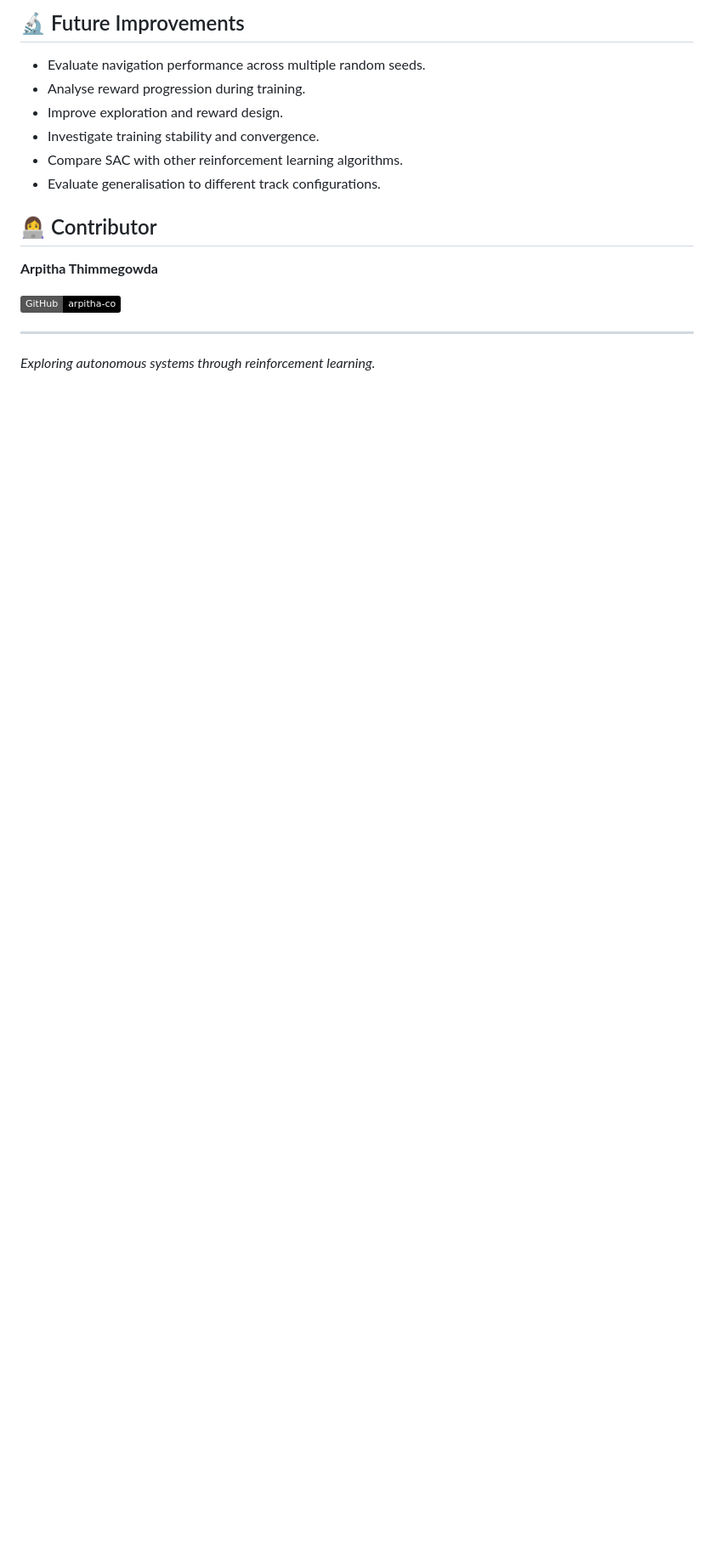
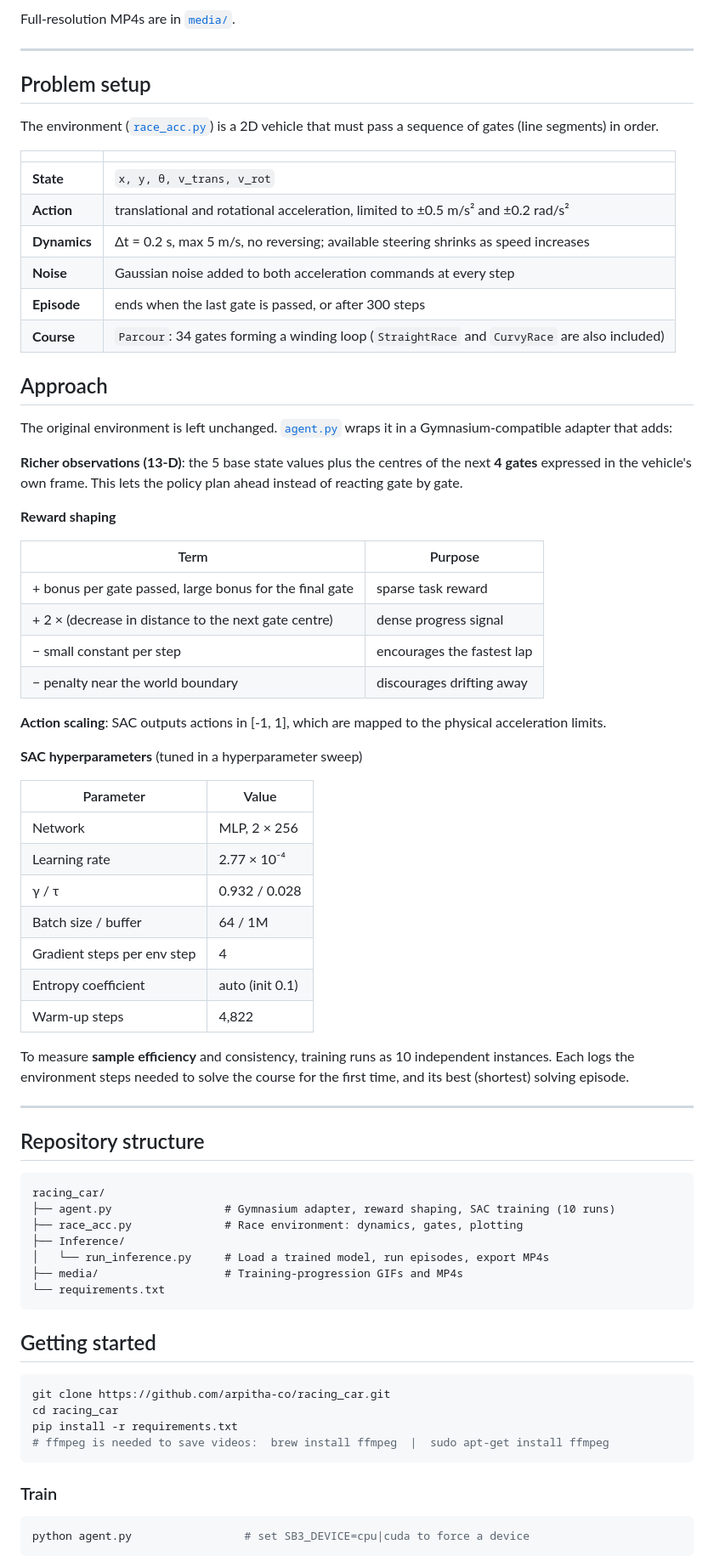
Before and after one commit to arpitha-co/racing_car, a Markdown page: README.md, the part around one of its changes. Shown at 85% size. Rendered like a GitHub page; badges without logos; blank space fills up the shorter version.

````diff
--- a/README.md
+++ b/README.md
@@ -147,18 +39,77 @@ Further quantitative evaluation can include:
-## 🔬 Future Improvements
-
-- Evaluate navigation performance across multiple random seeds.
-- Analyse reward progression during training.
-- Improve exploration and reward design.
-- Investigate training stability and convergence.
-- Compare SAC with other reinforcement learning algorithms.
-- Evaluate generalisation to different track configurations.
-
-## 👩‍💻 Contributor
-
-**Arpitha Thimmegowda**
-
-[![GitHub](https://img.shields.io/badge/GitHub-arpitha--co-black?logo=github)](https://github.com/arpitha-co)
+Full-resolution MP4s are in [`media/`](media).
 
 ---
 
-*Exploring autonomous systems through reinforcement learning.*
+## Problem setup
+
+The environment ([`race_acc.py`](race_acc.py)) is a 2D vehicle that must pass a sequence of gates (line segments) in order.
+
+| | |
+|---|---|
+| **State** | `x, y, θ, v_trans, v_rot` |
+| **Action** | translational and rotational acceleration, limited to ±0.5 m/s² and ±0.2 rad/s² |
+| **Dynamics** | Δt = 0.2 s, max 5 m/s, no reversing; available steering shrinks as speed increases |
+| **Noise** | Gaussian noise added to both acceleration commands at every step |
+| **Episode** | ends when the last gate is passed, or after 300 steps |
+| **Course** | `Parcour`: 34 gates forming a winding loop (`StraightRace` and `CurvyRace` are also included) |
+
+## Approach
+
+The original environment is left unchanged. [`agent.py`](agent.py) wraps it in a Gymnasium-compatible adapter that adds:
+
+**Richer observations (13-D)**: the 5 base state values plus the centres of the next **4 gates** expressed in the vehicle's own frame. This lets the policy plan ahead instead of reacting gate by gate.
+
+**Reward shaping**
+
+| Term | Purpose |
+|---|---|
+| + bonus per gate passed, large bonus for the final gate | sparse task reward |
+| + 2 × (decrease in distance to the next gate centre) | dense progress signal |
+| − small constant per step | encourages the fastest lap |
+| − penalty near the world boundary | discourages drifting away |
+
+**Action scaling**: SAC outputs actions in [-1, 1], which are mapped to the physical acceleration limits.
+
+**SAC hyperparameters** (tuned in a hyperparameter sweep)
+
+| Parameter | Value |
+|---|---|
+| Network | MLP, 2 × 256 |
+| Learning rate | 2.77 × 10⁻⁴ |
+| γ / τ | 0.932 / 0.028 |
+| Batch size / buffer | 64 / 1M |
+| Gradient steps per env step | 4 |
+| Entropy coefficient | auto (init 0.1) |
+| Warm-up steps | 4,822 |
+
+To measure **sample efficiency** and consistency, training runs as 10 independent instances. Each logs the environment steps needed to solve the course for the first time, and its best (shortest) solving episode.
+
+---
+
+## Repository structure
+
+```text
+racing_car/
+├── agent.py                 # Gymnasium adapter, reward shaping, SAC training (10 runs)
+├── race_acc.py              # Race environment: dynamics, gates, plotting
+├── Inference/
+│   └── run_inference.py     # Load a trained model, run episodes, export MP4s
+├── media/                   # Training-progression GIFs and MP4s
+└── requirements.txt
+```
+
+## Getting started
+
+```bash
+git clone https://github.com/arpitha-co/racing_car.git
+cd racing_car
+pip install -r requirements.txt
+# ffmpeg is needed to save videos:  brew install ffmpeg  |  sudo apt-get install ffmpeg
+```
+
+### Train
+
+```bash
+python agent.py                 # set SB3_DEVICE=cpu|cuda to force a device
+```
+
````
Also changed, not shown: other parts of README.md (+57 -138 lines), media/episode_10.gif (added), media/episode_100.gif (added), media/episode_40.gif (added), media/episode_400.gif (added), 15 other files.
